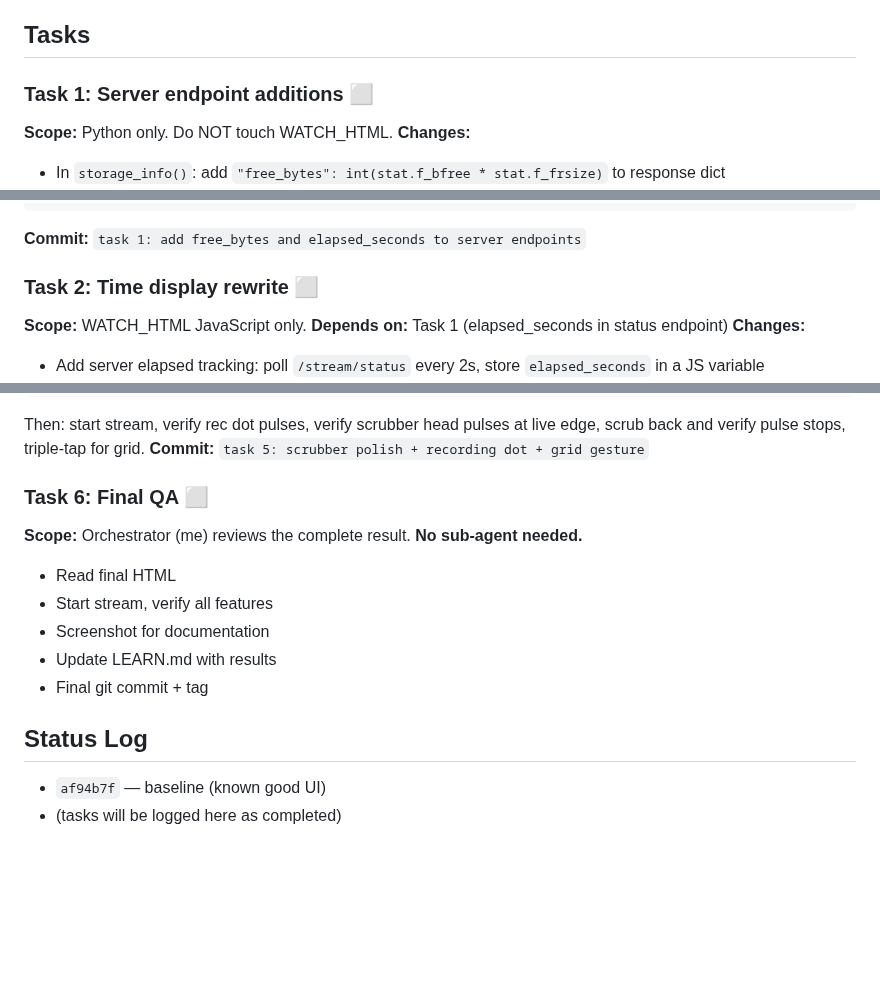
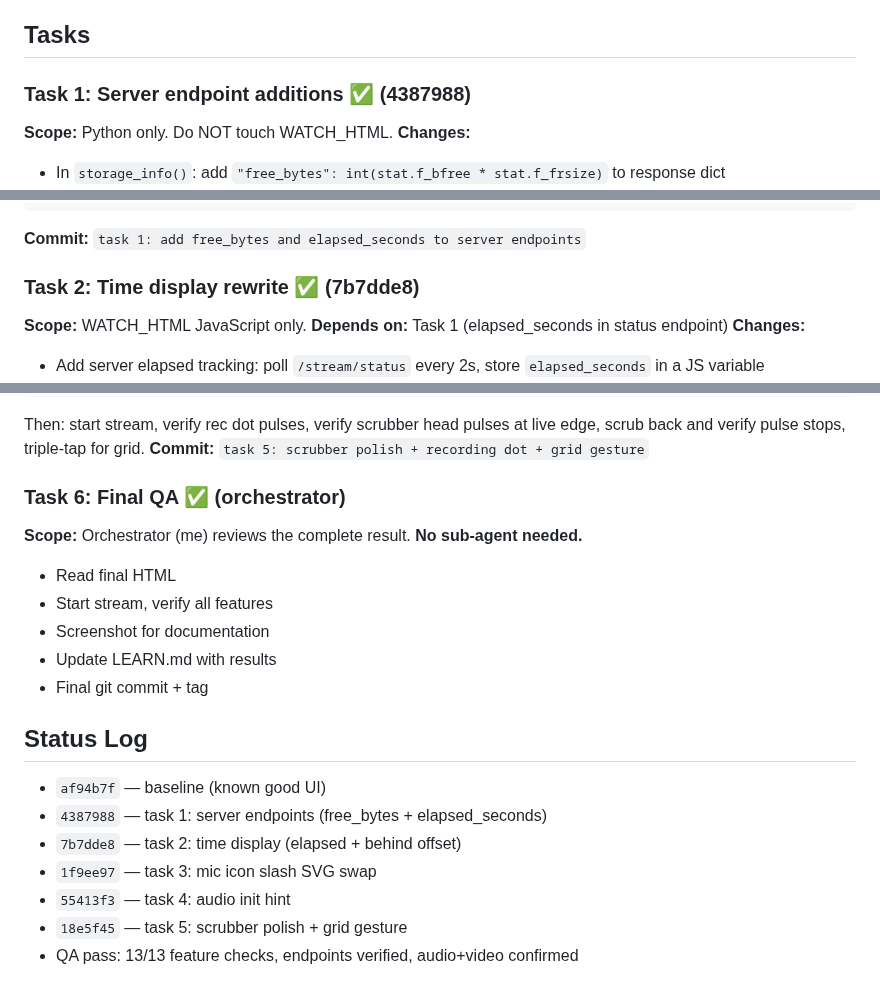
Before and after one commit to dcarmitage/claws, a Markdown page: TASKBOARD.md, 3 parts joined by grey strips. Rendered like a GitHub page; blank space fills up the shorter version.

Commit message:
task 6: QA pass - all features verified

````diff
--- a/TASKBOARD.md
+++ b/TASKBOARD.md
@@ -28,7 +28,7 @@ Task 6: Visual QA (orchestrator reviews, no sub-agent)
 
 ## Tasks
 
-### Task 1: Server endpoint additions ⬜
+### Task 1: Server endpoint additions ✅ (4387988)
 **Scope:** Python only. Do NOT touch WATCH_HTML.
 **Changes:**
 - In `storage_info()`: add `"free_bytes": int(stat.f_bfree * stat.f_frsize)` to response dict
@@ -44,7 +44,7 @@ curl -s http://localhost:5080/stream/stop > /dev/null
 ```
 **Commit:** `task 1: add free_bytes and elapsed_seconds to server endpoints`
 
-### Task 2: Time display rewrite ⬜
+### Task 2: Time display rewrite ✅ (7b7dde8)
 **Scope:** WATCH_HTML JavaScript only.
 **Depends on:** Task 1 (elapsed_seconds in status endpoint)
 **Changes:**
@@ -114,7 +114,7 @@ sudo systemctl restart camservice
 Then: start stream, verify rec dot pulses, verify scrubber head pulses at live edge, scrub back and verify pulse stops, triple-tap for grid.
 **Commit:** `task 5: scrubber polish + recording dot + grid gesture`
 
-### Task 6: Final QA ⬜
+### Task 6: Final QA ✅ (orchestrator)
 **Scope:** Orchestrator (me) reviews the complete result.
 **No sub-agent needed.**
 - Read final HTML
@@ -125,4 +125,9 @@ Then: start stream, verify rec dot pulses, verify scrubber head pulses at live e
 
 ## Status Log
 - `af94b7f` — baseline (known good UI)
-- (tasks will be logged here as completed)
+- `4387988` — task 1: server endpoints (free_bytes + elapsed_seconds)
+- `7b7dde8` — task 2: time display (elapsed + behind offset)
+- `1f9ee97` — task 3: mic icon slash SVG swap
+- `55413f3` — task 4: audio init hint
+- `18e5f45` — task 5: scrubber polish + grid gesture
+- QA pass: 13/13 feature checks, endpoints verified, audio+video confirmed
````
Also changed, not shown: other parts of TASKBOARD.md (+3 -3 lines).
